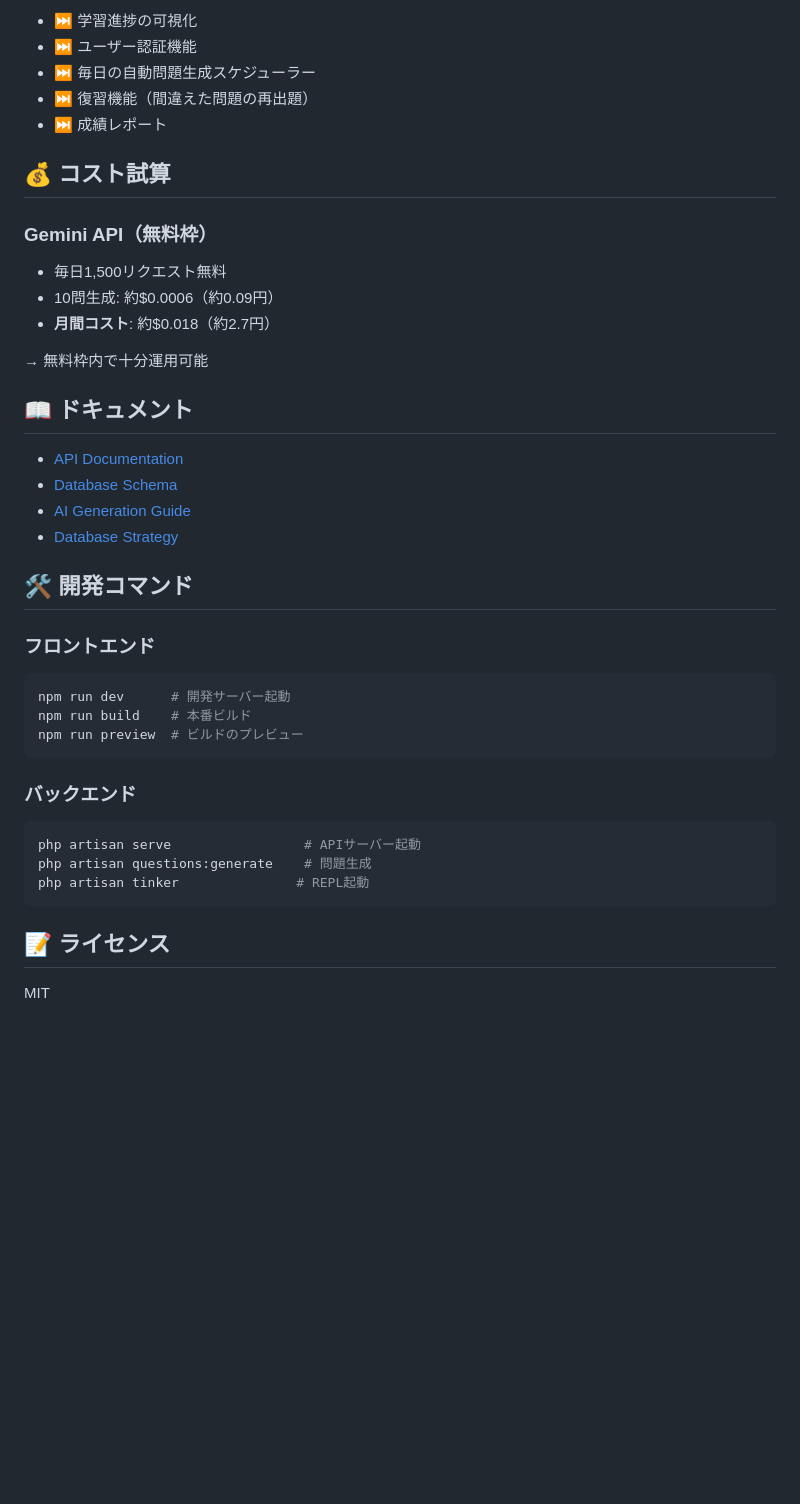
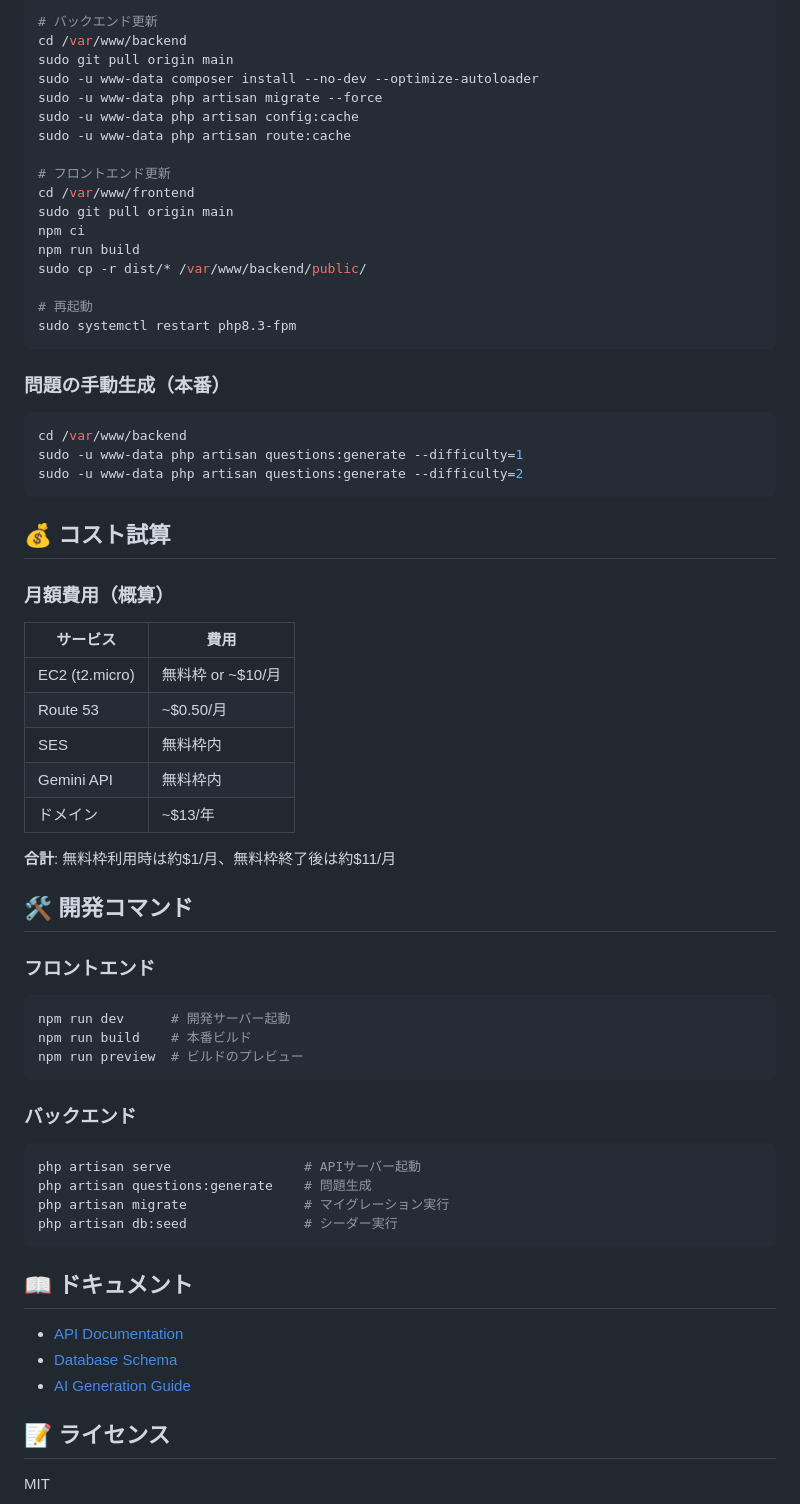
Before and after one commit to AbeShinya-source/daily-vocabit, a Markdown page: README.md, the part around one of its changes. GitHub-like rendering; blank space fills up the shorter version.

````diff
--- a/README.md
+++ b/README.md
@@ -113,26 +145,45 @@ sqlite3 /path/to/database.sqlite < docs/INSERT_TOEIC_VOCABULARIES_CLEAN.sql
 
-- ⏭️ 学習進捗の可視化
-- ⏭️ ユーザー認証機能
-- ⏭️ 毎日の自動問題生成スケジューラー
-- ⏭️ 復習機能（間違えた問題の再出題）
-- ⏭️ 成績レポート
+```bash
+# バックエンド更新
+cd /var/www/backend
+sudo git pull origin main
+sudo -u www-data composer install --no-dev --optimize-autoloader
+sudo -u www-data php artisan migrate --force
+sudo -u www-data php artisan config:cache
+sudo -u www-data php artisan route:cache
+
+# フロントエンド更新
+cd /var/www/frontend
+sudo git pull origin main
+npm ci
+npm run build
+sudo cp -r dist/* /var/www/backend/public/
+
+# 再起動
+sudo systemctl restart php8.3-fpm
+```
+
+### 問題の手動生成（本番）
+
+```bash
+cd /var/www/backend
+sudo -u www-data php artisan questions:generate --difficulty=1
+sudo -u www-data php artisan questions:generate --difficulty=2
+```
 
 ## 💰 コスト試算
 
-### Gemini API（無料枠）
+### 月額費用（概算）
 
-- 毎日1,500リクエスト無料
-- 10問生成: 約$0.0006（約0.09円）
-- **月間コスト**: 約$0.018（約2.7円）
+| サービス | 費用 |
+|---------|------|
+| EC2 (t2.micro) | 無料枠 or ~$10/月 |
+| Route 53 | ~$0.50/月 |
+| SES | 無料枠内 |
+| Gemini API | 無料枠内 |
+| ドメイン | ~$13/年 |
 
-→ 無料枠内で十分運用可能
-
-## 📖 ドキュメント
-
-- [API Documentation](backend/docs/API_DOCUMENTATION.md)
-- [Database Schema](backend/docs/DATABASE_SCHEMA.md)
-- [AI Generation Guide](backend/docs/AI_GENERATION_GUIDE.md)
-- [Database Strategy](backend/docs/DATABASE_STRATEGY.md)
+**合計**: 無料枠利用時は約$1/月、無料枠終了後は約$11/月
 
 ## 🛠️ 開発コマンド
 
@@ -149,8 +200,15 @@ npm run preview  # ビルドのプレビュー
 ```bash
 php artisan serve                 # APIサーバー起動
 php artisan questions:generate    # 問題生成
-php artisan tinker               # REPL起動
+php artisan migrate               # マイグレーション実行
+php artisan db:seed               # シーダー実行
 ```
+
+## 📖 ドキュメント
+
+- [API Documentation](backend/docs/API_DOCUMENTATION.md)
+- [Database Schema](backend/docs/DATABASE_SCHEMA.md)
+- [AI Generation Guide](backend/docs/AI_GENERATION_GUIDE.md)
 
 ## 📝 ライセンス
 
````
Also changed, not shown: other parts of README.md (+66 -34 lines).
